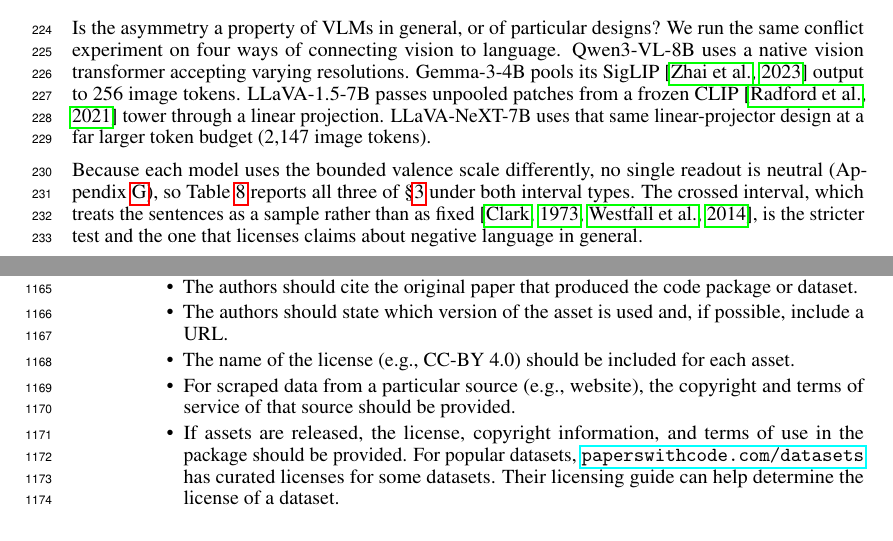
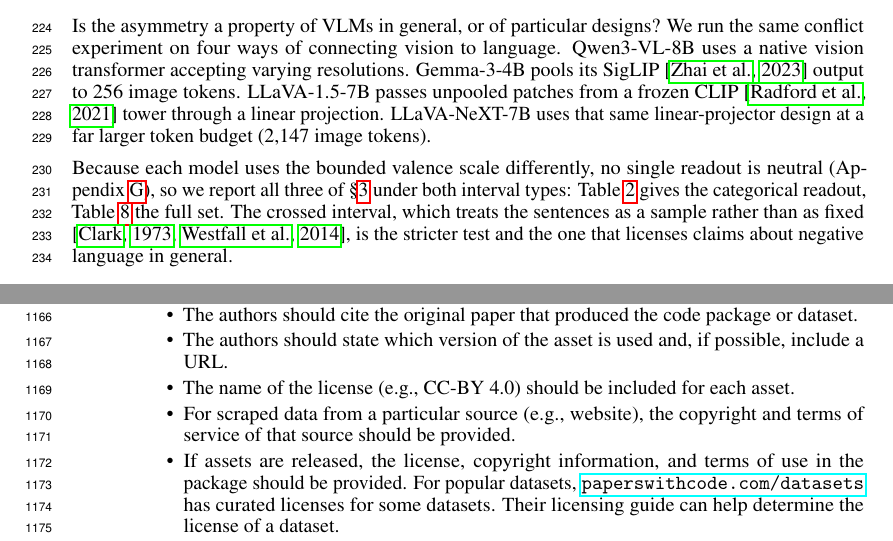
Before and after one commit to syedmahdi30/appraisal-research-algoverse, a LaTeX paper (paper/neurips_2026.tex): two parts of pages 6 and 29 of 31, joined at a grey line, cut so that both start at the same text. Compiled offline with pdfLaTeX.

Commit message:
paper: seat the new table in its own section and introduce it properly
Two defects from the page-budget hunt in aa1ca9b, both only visible in the
rendered PDF:

- tab:gaps carried [t] placement, left over from testing whether float
  placement could buy space (it could not). It floated onto the previous
  page, landing inside section 4.3.1 a full page before its first citation.
  Back to [h]: it now sits in section 4.4 with the text that discusses it.
- The table was only name-dropped in the practitioner sentence. The section
  opener now introduces it and points at the appendix table for the full
  set of readouts.

Both builds still at cap; no undefined, multiply-defined or overfull warnings.

Co-Authored-By: Claude Opus 5 <noreply@anthropic.com>
Claude-Session: https://claude.ai/code/session_01EtoJ9NYt1eNBKkphtaJ8HP

```diff
--- a/paper/neurips_2026.tex
+++ b/paper/neurips_2026.tex
@@ -277,9 +277,9 @@ The localization results of \S\ref{sec:mechanism} are detailed for \gemma{} alon
 
 Is the asymmetry a property of VLMs in general, or of particular designs? We run the same conflict experiment on four ways of connecting vision to language. \qwen{} uses a native vision transformer accepting varying resolutions. \gemma{} pools its SigLIP \citep{siglip} output to 256 image tokens. \llava{} passes unpooled patches from a frozen CLIP \citep{clip} tower through a linear projection. \llavanext{} uses that same linear-projector design at a far larger token budget (2{,}147 image tokens).
 
-Because each model uses the bounded valence scale differently, no single readout is neutral (Appendix~\ref{app:headroom}), so Table~\ref{tab:models} reports all three of \S\ref{sec:setup} under both interval types. The crossed interval, which treats the sentences as a sample rather than as fixed \citep{clark1973, westfall2014}, is the stricter test and the one that licenses claims about negative language in general.
+Because each model uses the bounded valence scale differently, no single readout is neutral (Appendix~\ref{app:headroom}), so we report all three of \S\ref{sec:setup} under both interval types: Table~\ref{tab:gaps} gives the categorical readout, Table~\ref{tab:models} the full set. The crossed interval, which treats the sentences as a sample rather than as fixed \citep{clark1973, westfall2014}, is the stricter test and the one that licenses claims about negative language in general.
 
-\begin{table}[t]
+\begin{table}[h]
   \caption{Corrected override gap by model, varied set, with crossed 95\% intervals (sentences resampled). Table~\ref{tab:models} adds the other two readouts.}
   \label{tab:gaps}
   \centering
```
